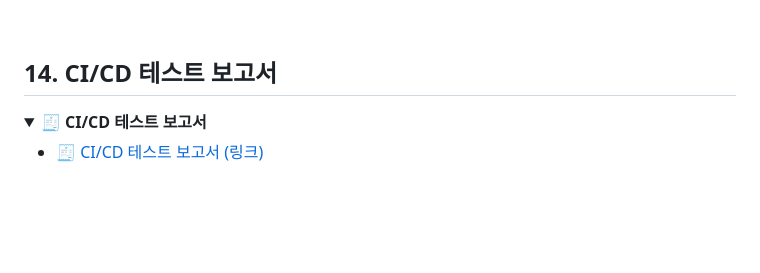
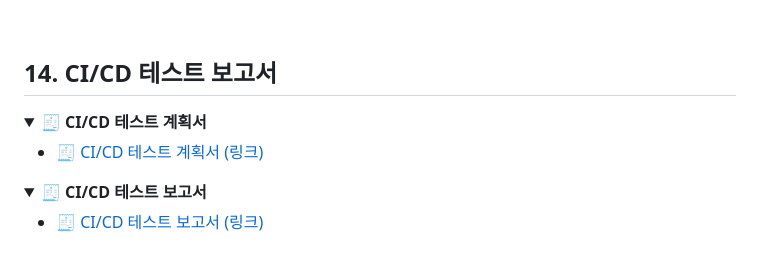
Before and after one commit to beyond-sw-camp/be25-fin-CareMate-LifeGuardian, a Markdown page: README.md, the part around the change. GitHub-like rendering; folded sections open; blank space fills up the shorter version.

Commit message:
Add CI/CD test plan and report sections to README

```diff
--- a/README.md
+++ b/README.md
@@ -298,6 +298,12 @@ LifeGuardianCICD/
 ## <a id="14-CI/CD-테스트-보고서"></a> 14. CI/CD 테스트 보고서
 
 <details>
+ <summary><b>🧾 CI/CD 테스트 계획서</b></summary>
+
+- [🧾 CI/CD 테스트 계획서 (링크)](.github/cicd-plan.md)
+</details>
+
+<details>
  <summary><b>🧾 CI/CD 테스트 보고서</b></summary>
 
 - [🧾 CI/CD 테스트 보고서 (링크)](.github/cicd-test-report.md)
```
